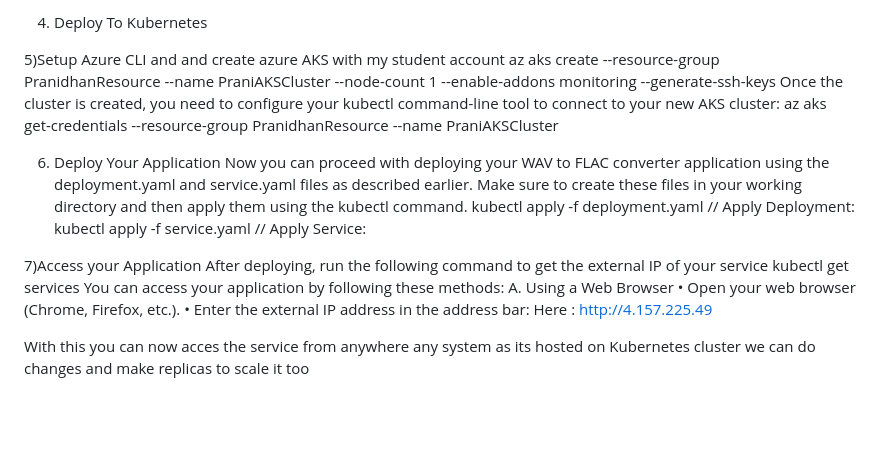
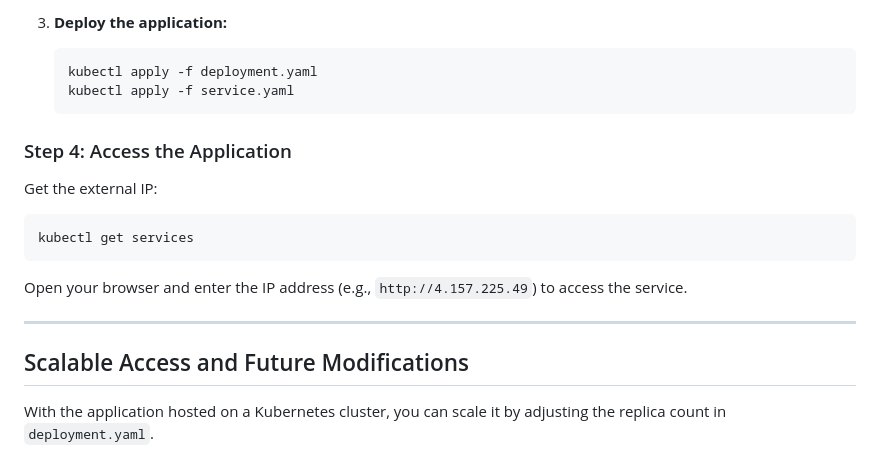
Before and after one commit to ATREYA2002/wav-to-flac-converter, a Markdown page: README.md, the part around one of its changes. Rendered like a GitHub page; blank space fills up the shorter version.

````diff
--- a/README.md
+++ b/README.md
@@ -96,28 +143,21 @@ Kubernetes Service Configuration called service.yaml
 
-4) Deploy To Kubernetes
+3. **Deploy the application:**
+   ```bash
+   kubectl apply -f deployment.yaml
+   kubectl apply -f service.yaml
+   ```
 
+### Step 4: Access the Application
+Get the external IP:
 
+```bash
+kubectl get services
+```
 
-5)Setup Azure CLI and and create azure AKS with my student account
-az aks create --resource-group PranidhanResource --name PraniAKSCluster --node-count 1 --enable-addons monitoring --generate-ssh-keys
-Once the cluster is created, you need to configure your kubectl command-line tool to connect to your new AKS cluster:
-az aks get-credentials --resource-group PranidhanResource --name PraniAKSCluster
+Open your browser and enter the IP address (e.g., `http://4.157.225.49`) to access the service.
 
-6) Deploy Your Application
-Now you can proceed with deploying your WAV to FLAC converter application using the deployment.yaml and service.yaml files as described earlier. Make sure to create these files in your working directory and then apply them using the kubectl command.
-kubectl apply -f deployment.yaml // Apply Deployment:
-kubectl apply -f service.yaml // Apply Service:
+---
 
+## Scalable Access and Future Modifications
 
-
-7)Access your Application
-After deploying, run the following command to get the external IP of your service
-kubectl get services
-You can access your application by following these methods:
-A. Using a Web Browser
-•	Open your web browser (Chrome, Firefox, etc.).
-•	Enter the external IP address in the address bar:
-Here : http://4.157.225.49
-
-
-With this you can now acces the service from anywhere any system as its hosted on Kubernetes cluster we can do changes and make replicas to scale it too
+With the application hosted on a Kubernetes cluster, you can scale it by adjusting the replica count in `deployment.yaml`.
````
Also changed, not shown: other parts of README.md (+126 -79 lines).
